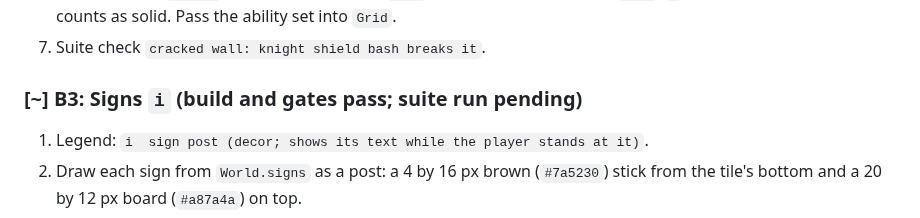
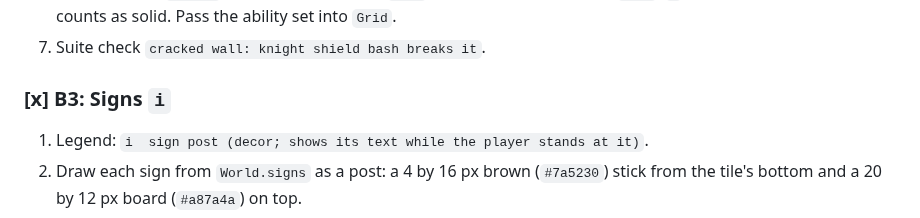
Before and after one commit to xenodorian/GameOfGameBecauseGame, a Markdown page: Expansion_Plan.md, the part around the change. Drawn GitHub-style.

Commit message:
B3: sign posts and sign text box (suite 32 of 32, gates exit 0)
Claude-Session: https://claude.ai/code/session_015KE1eumEXGkAcq5jFe4zZa

```diff
--- a/Expansion_Plan.md
+++ b/Expansion_Plan.md
@@ -187,7 +187,7 @@ Check: `python3 game/tools/validate_gates.py` exits 0. `--show 1` and `--map 1 b
 6. Validator: add `"bash"` to the knight's set. In `Grid`, when the ability set has `bash`, `x` counts as air; otherwise it counts as solid. Pass the ability set into `Grid`.
 7. Suite check `cracked wall: knight shield bash breaks it`.
 
-### [~] B3: Signs `i` (build and gates pass; suite run pending)
+### [x] B3: Signs `i`
 1. Legend: `i  sign post (decor; shows its text while the player stands at it)`.
 2. Draw each sign from `World.signs` as a post: a 4 by 16 px brown (`#7a5230`) stick from the tile's bottom and a 20 by 12 px board (`#a87a4a`) on top.
 3. In `PlayScene.draw`, if the player overlaps a sign, draw a box at the top of the screen (x 40 to 440, y 8, height 40, fill `rgba(0,0,0,0.75)`, white 10 px text, centered, wrap to two lines if needed) with the sign's text.
```
